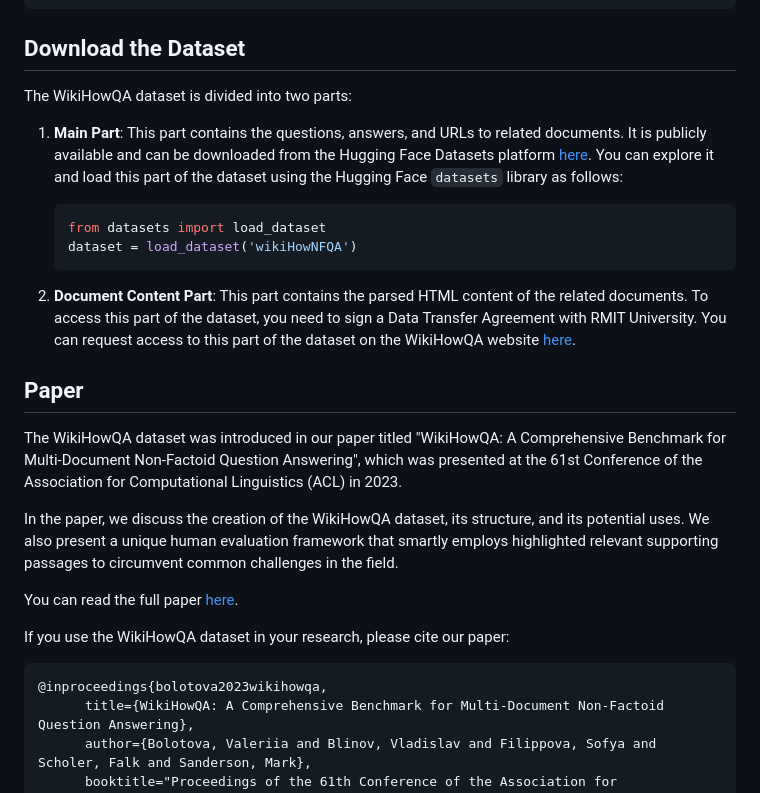
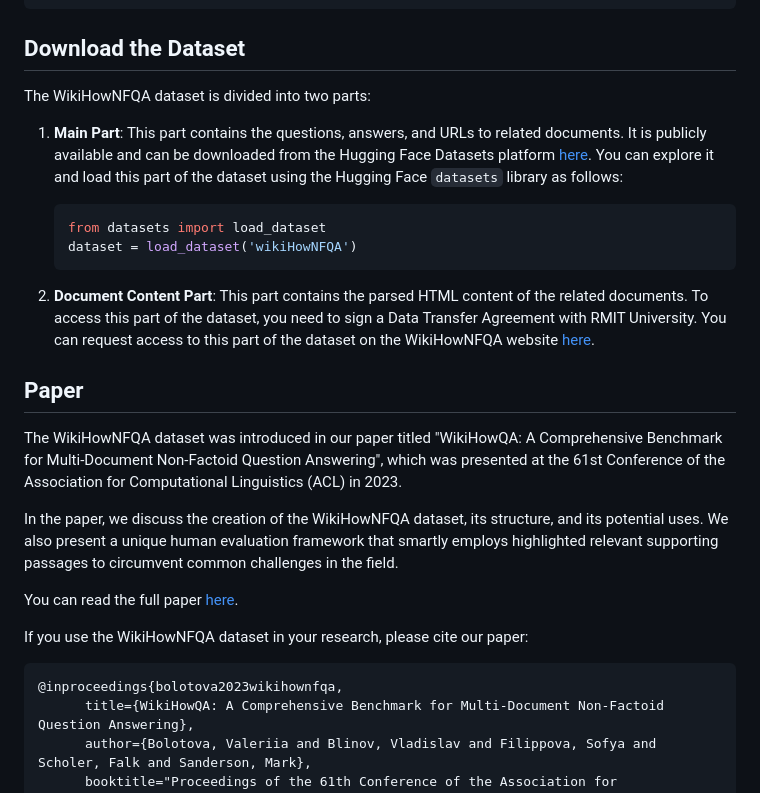
Before and after one commit to Lurunchik/WikiHowNFQA, a Markdown page: README.md, the part around one of its changes. Drawn GitHub-style.

````diff
--- a/README.md
+++ b/README.md
@@ -30,7 +30,7 @@ dataset = load_dataset('WikiHowNFQA.jsonl')
 
 ## Download the Dataset
 
-The WikiHowQA dataset is divided into two parts:
+The WikiHowNFQA dataset is divided into two parts:
 
 1. **Main Part**: This part contains the questions, answers, and URLs to related documents. It is publicly available and can be downloaded from the Hugging Face Datasets platform [here](https://huggingface.co/datasets/Lurunchik/WikiHowNFQA). You can explore it and load this part of the dataset using the Hugging Face `datasets` library as follows:
 
@@ -39,11 +39,11 @@ The WikiHowQA dataset is divided into two parts:
     dataset = load_dataset('wikiHowNFQA')
     ```
 
-2. **Document Content Part**: This part contains the parsed HTML content of the related documents. To access this part of the dataset, you need to sign a Data Transfer Agreement with RMIT University. You can request access to this part of the dataset on the WikiHowQA website [here](https://lurunchik.github.io/WikiHowQA/).
+2. **Document Content Part**: This part contains the parsed HTML content of the related documents. To access this part of the dataset, you need to sign a Data Transfer Agreement with RMIT University. You can request access to this part of the dataset on the WikiHowNFQA website [here](https://lurunchik.github.io/WikiHowNFQA/).
 
 ## Paper
 
-The WikiHowQA dataset was introduced in our paper titled "WikiHowQA: A Comprehensive Benchmark for Multi-Document Non-Factoid Question Answering", which was presented at the 61st Conference of the Association for Computational Linguistics (ACL) in 2023.
+The WikiHowNFQA dataset was introduced in our paper titled "WikiHowQA: A Comprehensive Benchmark for Multi-Document Non-Factoid Question Answering", which was presented at the 61st Conference of the Association for Computational Linguistics (ACL) in 2023.
 
-In the paper, we discuss the creation of the WikiHowQA dataset, its structure, and its potential uses. We also present a unique human evaluation framework that smartly employs highlighted relevant supporting passages to circumvent common challenges in the field.
+In the paper, we discuss the creation of the WikiHowNFQA dataset, its structure, and its potential uses. We also present a unique human evaluation framework that smartly employs highlighted relevant supporting passages to circumvent common challenges in the field.
 
@@ -51,8 +51,8 @@ You can read the full paper [here](https://lurunchik.github.io/WikiHowQA/data/AC
 
-If you use the WikiHowQA dataset in your research, please cite our paper:
+If you use the WikiHowNFQA dataset in your research, please cite our paper:
 
 ```bibtex
-@inproceedings{bolotova2023wikihowqa,
+@inproceedings{bolotova2023wikihownfqa,
       title={WikiHowQA: A Comprehensive Benchmark for Multi-Document Non-Factoid Question Answering},
       author={Bolotova, Valeriia and Blinov, Vladislav and Filippova, Sofya and Scholer, Falk and Sanderson, Mark},
       booktitle="Proceedings of the 61th Conference of the Association for Computational Linguistics",
````
Also changed, not shown: other parts of README.md (+1 -1 lines).
